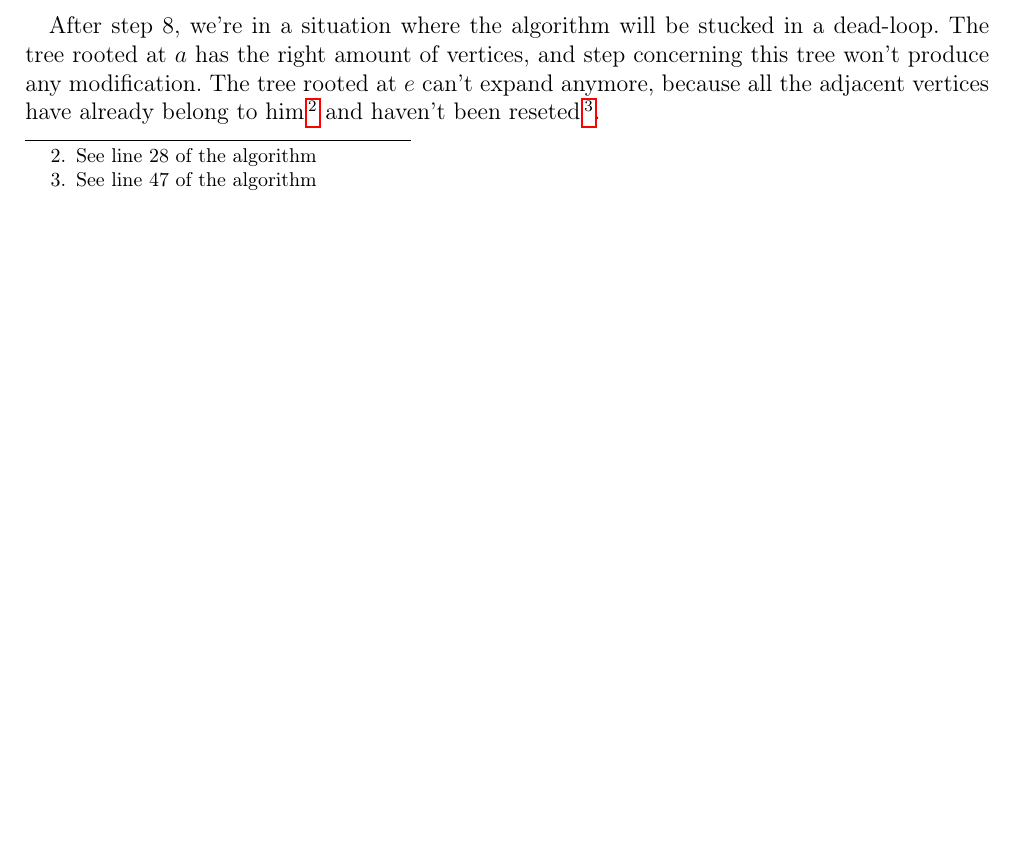
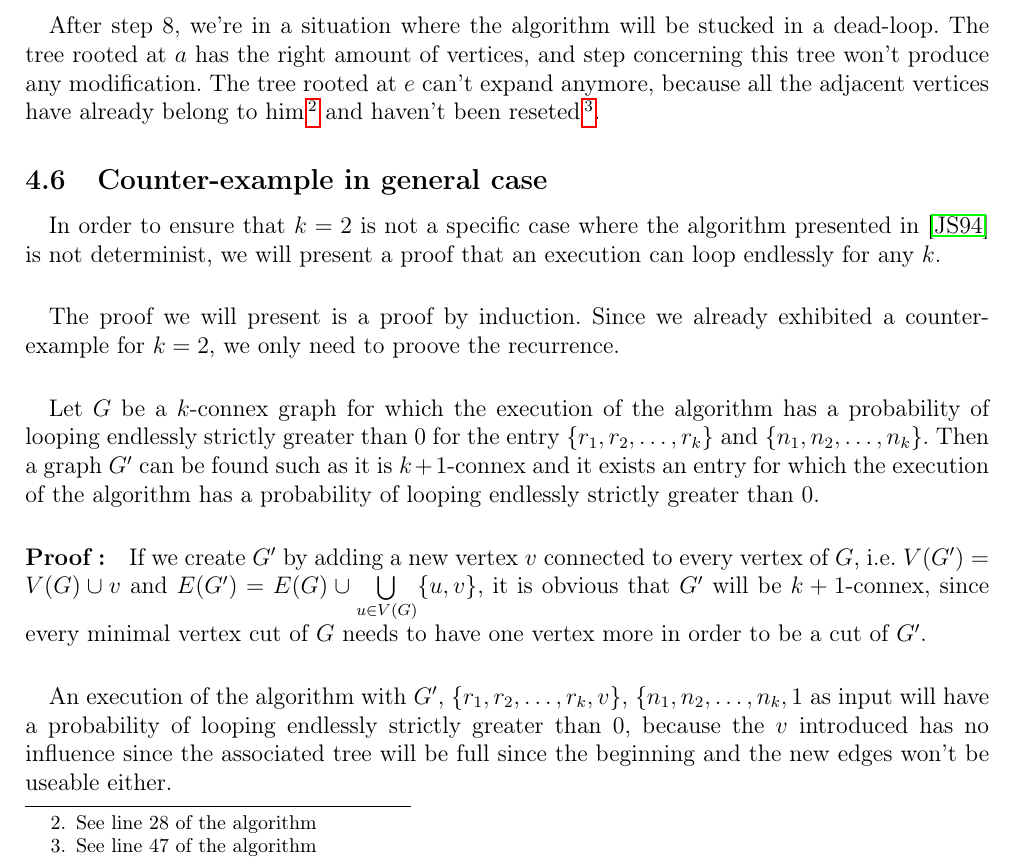
Before and after one commit to medrimonia/per2013, a LaTeX document (papers/report.tex, which reads papers/report/Work.tex): part of page 16 of 18, cut so that both start at the same text, the shorter picture padded with empty space. Compiled offline with pdfLaTeX.

Commit message:
Proof for a general k (not really satisfying)

```diff
--- a/papers/report/Work.tex
+++ b/papers/report/Work.tex
@@ -72,3 +72,36 @@ coming from the algorithm and not from the implementation. This was ensured by
 verifying the validity of the execution of our algorithm step by step.
 
 \input{report/CounterExample}
+
+% Bad presentation ...
+\subsection{Counter-example in general case}
+\paragraph{}
+In order to ensure that $k=2$ is not a specific case where the algorithm
+presented in~\cite{JS94} is not determinist, we will present a proof that an
+execution can loop endlessly for any $k$.
+
+\paragraph{}
+The proof we will present is a proof by induction. Since we already exhibited
+a counter-example for $k=2$, we only need to proove the recurrence.
+
+\paragraph{}
+Let $G$ be a $k$-connex graph for which the execution of the algorithm has a
+probability of looping endlessly strictly greater than $0$ for the entry
+$\{r_1,r_2, \dots, r_k\}$ and $\{n_1,n_2, \dots, n_k\}$. Then a graph $G'$ can
+be found such as it is $k+1$-connex and it exists an entry for which the
+execution of the algorithm has a probability of looping endlessly strictly
+greater than $0$.
+
+\paragraph{Proof:}
+If we create $G'$ by adding a new vertex $v$ connected to every vertex of $G$,
+i.e. $V(G') = V(G) \cup v$ and
+$E(G') = E(G) \cup \bigcup \limits_{u \in V(G)} \{u,v\}$, it is obvious that
+$G'$ will be $k+1$-connex, since every minimal vertex cut of $G$ needs to have
+ one vertex more in order to be a cut of $G'$.
+
+\paragraph{}
+An execution of the algorithm with $G'$, $\{r_1,r_2, \dots, r_k, v\}$,
+$\{n_1,n_2, \dots, n_k, 1$ as input will have a probability of looping
+endlessly strictly greater than $0$, because the $v$ introduced has no influence
+since the associated tree will be full since the beginning and the new edges
+won't be useable either.
```
